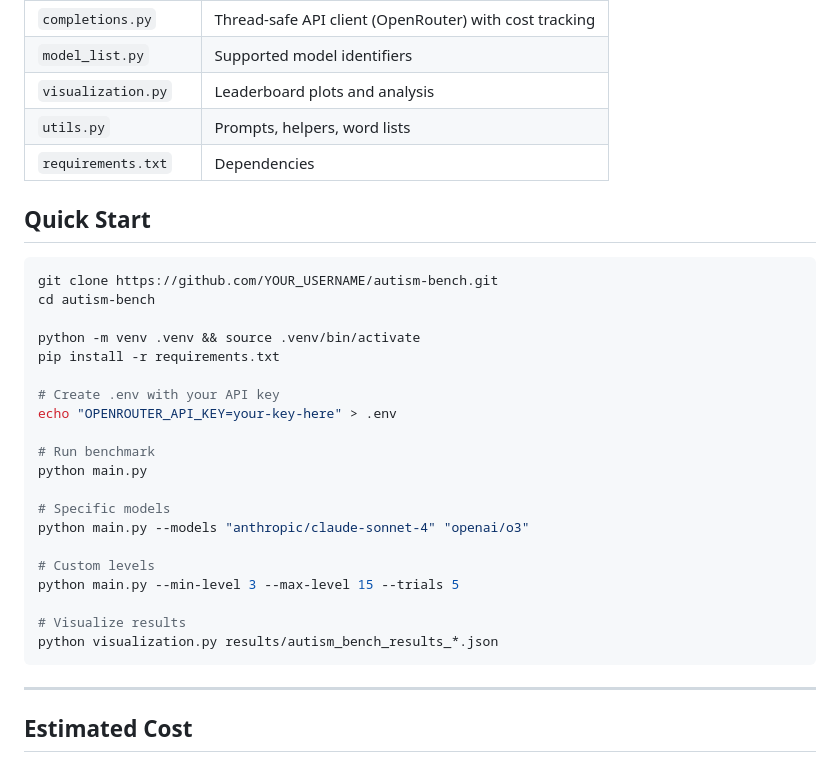
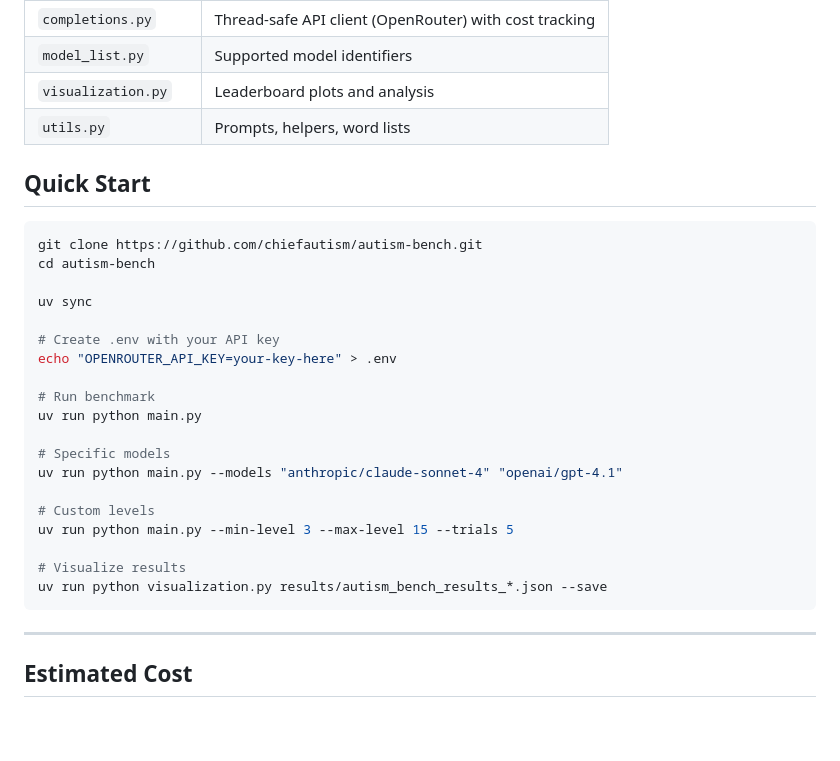
Before and after one commit to chiefautism/autism-bench, a Markdown page: README.md, the part around one of its changes. Rendered like a GitHub page; blank space fills up the shorter version.

````diff
--- a/README.md
+++ b/README.md
@@ -138,31 +150,29 @@ At level 25+, the task resembles a **constraint satisfaction problem** -there's
 | `model_list.py` | Supported model identifiers |
 | `visualization.py` | Leaderboard plots and analysis |
 | `utils.py` | Prompts, helpers, word lists |
-| `requirements.txt` | Dependencies |
 
 ## Quick Start
 
 ```bash
-git clone https://github.com/YOUR_USERNAME/autism-bench.git
+git clone https://github.com/chiefautism/autism-bench.git
 cd autism-bench
 
-python -m venv .venv && source .venv/bin/activate
-pip install -r requirements.txt
+uv sync
 
 # Create .env with your API key
 echo "OPENROUTER_API_KEY=your-key-here" > .env
 
 # Run benchmark
-python main.py
+uv run python main.py
 
 # Specific models
-python main.py --models "anthropic/claude-sonnet-4" "openai/o3"
+uv run python main.py --models "anthropic/claude-sonnet-4" "openai/gpt-4.1"
 
 # Custom levels
-python main.py --min-level 3 --max-level 15 --trials 5
+uv run python main.py --min-level 3 --max-level 15 --trials 5
 
 # Visualize results
-python visualization.py results/autism_bench_results_*.json
+uv run python visualization.py results/autism_bench_results_*.json --save
 ```
 
 ---
````
Also changed, not shown: other parts of README.md (+12 -0 lines), assets/difficulty_curve.png (added), assets/heatmap.png (added), assets/leaderboard.png (added), 2 other files.
